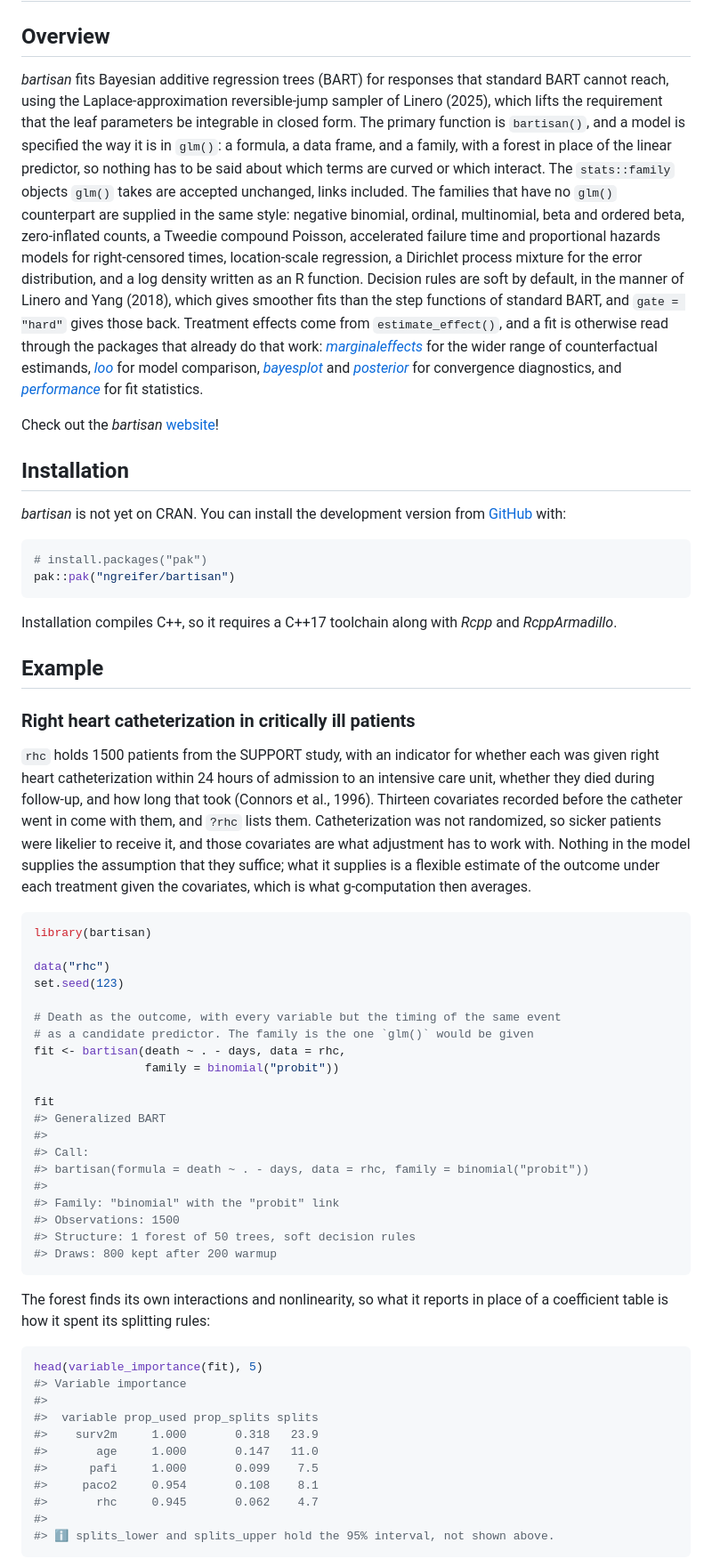
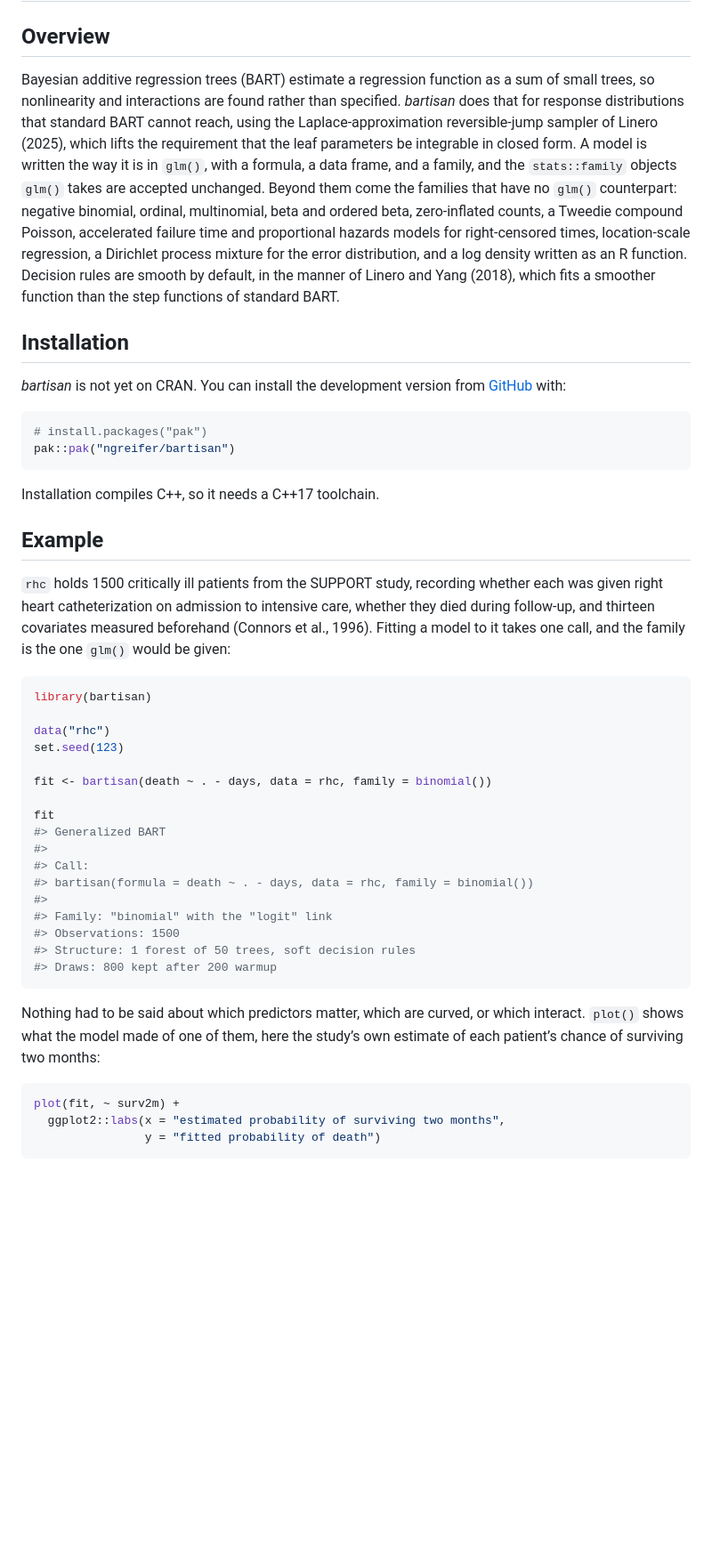
Before and after one commit to ngreifer/bartisan, a Markdown page: README.md, the part around one of its changes. Shown at 89% size. GitHub-like rendering; blank space fills up the shorter version.

````diff
--- a/README.md
+++ b/README.md
@@ -9,36 +9,22 @@
 
 ## Overview
 
-*bartisan* fits Bayesian additive regression trees (BART) for responses
+Bayesian additive regression trees (BART) estimate a regression function
+as a sum of small trees, so nonlinearity and interactions are found
+rather than specified. *bartisan* does that for response distributions
 that standard BART cannot reach, using the Laplace-approximation
 reversible-jump sampler of Linero (2025), which lifts the requirement
-that the leaf parameters be integrable in closed form. The primary
-function is `bartisan()`, and a model is specified the way it is in
-`glm()`: a formula, a data frame, and a family, with a forest in place
-of the linear predictor, so nothing has to be said about which terms are
-curved or which interact. The `stats::family` objects `glm()` takes are
-accepted unchanged, links included. The families that have no `glm()`
-counterpart are supplied in the same style: negative binomial, ordinal,
-multinomial, beta and ordered beta, zero-inflated counts, a Tweedie
-compound Poisson, accelerated failure time and proportional hazards
-models for right-censored times, location-scale regression, a Dirichlet
-process mixture for the error distribution, and a log density written as
-an R function. Decision rules are soft by default, in the manner of
-Linero and Yang (2018), which gives smoother fits than the step
-functions of standard BART, and `gate = "hard"` gives those back.
-Treatment effects come from `estimate_effect()`, and a fit is otherwise
-read through the packages that already do that work:
-[*marginaleffects*](https://CRAN.R-project.org/package=marginaleffects)
-for the wider range of counterfactual estimands,
-[*loo*](https://CRAN.R-project.org/package=loo) for model comparison,
-[*bayesplot*](https://CRAN.R-project.org/package=bayesplot) and
-[*posterior*](https://CRAN.R-project.org/package=posterior) for
-convergence diagnostics, and
-[*performance*](https://CRAN.R-project.org/package=performance) for fit
-statistics.
-
-Check out the *bartisan*
-[website](https://ngreifer.github.io/bartisan/)!
+that the leaf parameters be integrable in closed form. A model is
+written the way it is in `glm()`, with a formula, a data frame, and a
+family, and the `stats::family` objects `glm()` takes are accepted
+unchanged. Beyond them come the families that have no `glm()`
+counterpart: negative binomial, ordinal, multinomial, beta and ordered
+beta, zero-inflated counts, a Tweedie compound Poisson, accelerated
+failure time and proportional hazards models for right-censored times,
+location-scale regression, a Dirichlet process mixture for the error
+distribution, and a log density written as an R function. Decision rules
+are smooth by default, in the manner of Linero and Yang (2018), which
+fits a smoother function than the step functions of standard BART.
 
 ## Installation
 
@@ -50,24 +36,16 @@ from [GitHub](https://github.com/ngreifer/bartisan) with:
 pak::pak("ngreifer/bartisan")
 ```
 
-Installation compiles C++, so it requires a C++17 toolchain along with
-*Rcpp* and *RcppArmadillo*.
+Installation compiles C++, so it needs a C++17 toolchain.
 
 ## Example
 
-### Right heart catheterization in critically ill patients
-
-`rhc` holds 1500 patients from the SUPPORT study, with an indicator for
-whether each was given right heart catheterization within 24 hours of
-admission to an intensive care unit, whether they died during follow-up,
-and how long that took (Connors et al., 1996). Thirteen covariates
-recorded before the catheter went in come with them, and `?rhc` lists
-them. Catheterization was not randomized, so sicker patients were
-likelier to receive it, and those covariates are what adjustment has to
-work with. Nothing in the model supplies the assumption that they
-suffice; what it supplies is a flexible estimate of the outcome under
-each treatment given the covariates, which is what g-computation then
-averages.
+`rhc` holds 1500 critically ill patients from the SUPPORT study,
+recording whether each was given right heart catheterization on
+admission to intensive care, whether they died during follow-up, and
+thirteen covariates measured beforehand (Connors et al., 1996). Fitting
+a model to it takes one call, and the family is the one `glm()` would be
+given:
 
 ``` r
 library(bartisan)
@@ -75,38 +53,28 @@ library(bartisan)
 data("rhc")
 set.seed(123)
 
-# Death as the outcome, with every variable but the timing of the same event
-# as a candidate predictor. The family is the one `glm()` would be given
-fit <- bartisan(death ~ . - days, data = rhc,
-                family = binomial("probit"))
+fit <- bartisan(death ~ . - days, data = rhc, family = binomial())
 
 fit
 #> Generalized BART
 #>
 #> Call:
-#> bartisan(formula = death ~ . - days, data = rhc, family = binomial("probit"))
+#> bartisan(formula = death ~ . - days, data = rhc, family = binomial())
 #>
-#> Family: "binomial" with the "probit" link
+#> Family: "binomial" with the "logit" link
 #> Observations: 1500
 #> Structure: 1 forest of 50 trees, soft decision rules
 #> Draws: 800 kept after 200 warmup
 ```
 
-The forest finds its own interactions and nonlinearity, so what it
-reports in place of a coefficient table is how it spent its splitting
-rules:
+Nothing had to be said about which predictors matter, which are curved,
+or which interact. `plot()` shows what the model made of one of them,
+here the study’s own estimate of each patient’s chance of surviving two
+months:
 
 ``` r
-head(variable_importance(fit), 5)
-#> Variable importance
-#>
-#>  variable prop_used prop_splits splits
-#>    surv2m     1.000       0.318   23.9
-#>       age     1.000       0.147   11.0
-#>      pafi     1.000       0.099    7.5
-#>     paco2     0.954       0.108    8.1
-#>       rhc     0.945       0.062    4.7
-#>
-#> ℹ splits_lower and splits_upper hold the 95% interval, not shown above.
+plot(fit, ~ surv2m) +
+  ggplot2::labs(x = "estimated probability of surviving two months",
+                y = "fitted probability of death")
 ```
 
````
Also changed, not shown: other parts of README.md (+37 -41 lines), man/figures/README-pdp-1.png (added), 1 other file.
